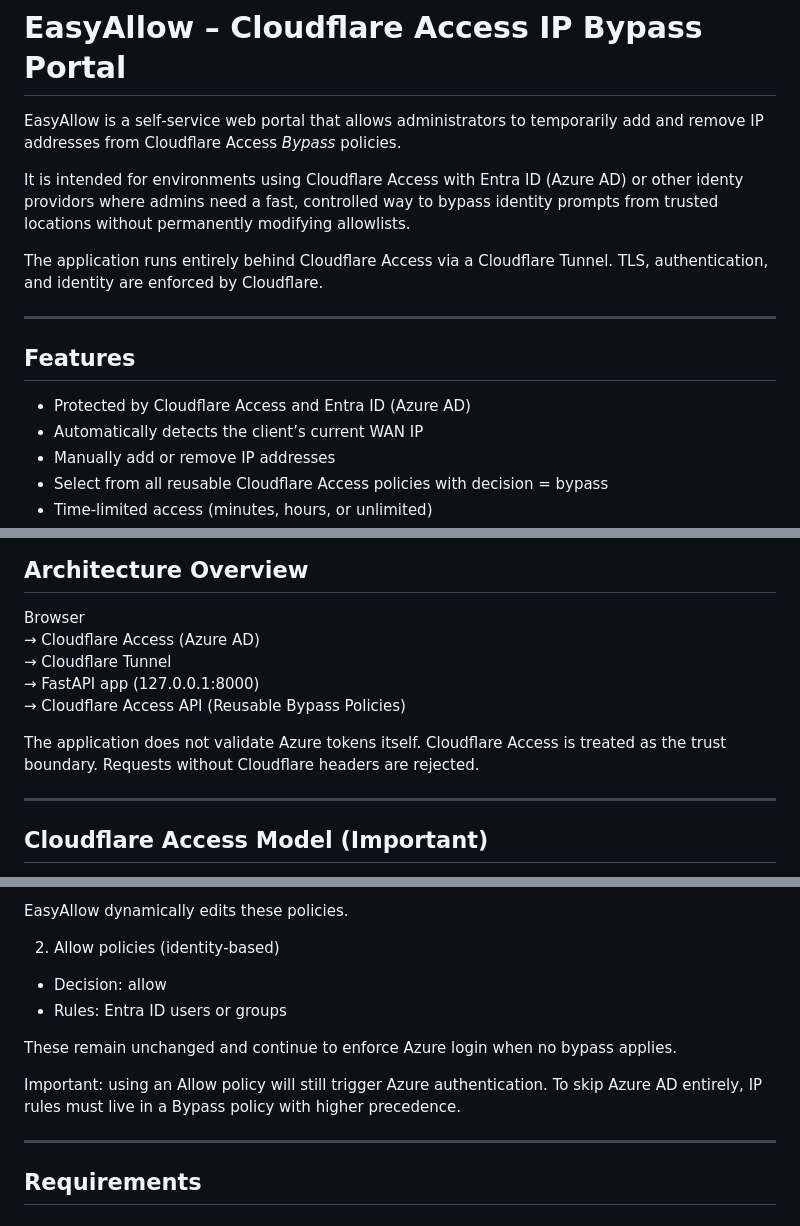
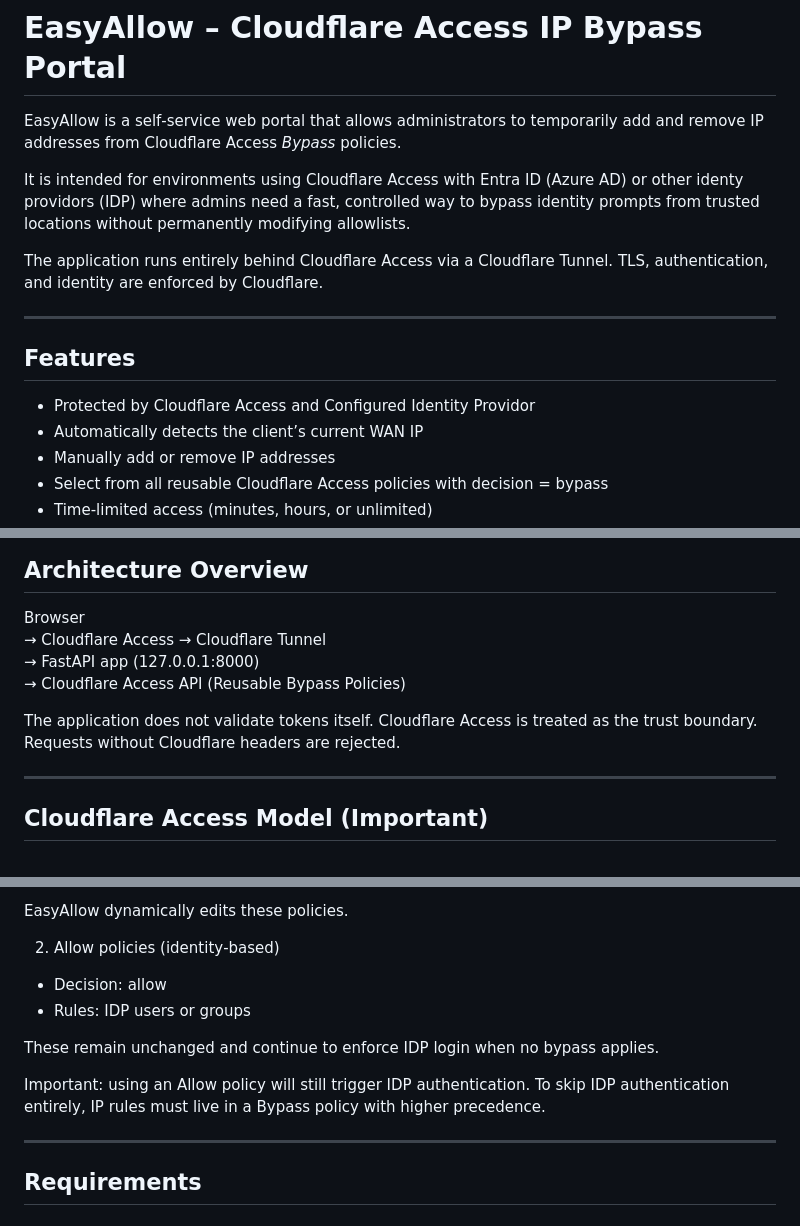
Before and after one commit to JackT2K/EasyAllow--Cloudflare-IP-Policy, a Markdown page: README.md, 3 parts joined by grey strips. Rendered like a GitHub page.

Commit message:
Clarify identity provider references in README
Updated terminology for consistency and clarity regarding identity providers and authentication processes.

```diff
--- a/README.md
+++ b/README.md
@@ -2,7 +2,7 @@
 
 EasyAllow is a self‑service web portal that allows administrators to temporarily add and remove IP addresses from Cloudflare Access *Bypass* policies.
 
-It is intended for environments using Cloudflare Access with Entra ID (Azure AD) or other identy providors where admins need a fast, controlled way to bypass identity prompts from trusted locations without permanently modifying allowlists.
+It is intended for environments using Cloudflare Access with Entra ID (Azure AD) or other identy providors (IDP) where admins need a fast, controlled way to bypass identity prompts from trusted locations without permanently modifying allowlists.
 
 The application runs entirely behind Cloudflare Access via a Cloudflare Tunnel. TLS, authentication, and identity are enforced by Cloudflare.
 
@@ -10,7 +10,7 @@ The application runs entirely behind Cloudflare Access via a Cloudflare Tunnel.
 
 ## Features
 
-- Protected by Cloudflare Access and Entra ID (Azure AD)
+- Protected by Cloudflare Access and Configured Identity Providor
 - Automatically detects the client’s current WAN IP
 - Manually add or remove IP addresses
 - Select from all reusable Cloudflare Access policies with decision = bypass
@@ -25,12 +25,12 @@ The application runs entirely behind Cloudflare Access via a Cloudflare Tunnel.
 ## Architecture Overview
 
 Browser
-→ Cloudflare Access (Azure AD)
+→ Cloudflare Access
 → Cloudflare Tunnel
 → FastAPI app (127.0.0.1:8000)
 → Cloudflare Access API (Reusable Bypass Policies)
 
-The application does not validate Azure tokens itself. Cloudflare Access is treated as the trust boundary. Requests without Cloudflare headers are rejected.
+The application does not validate tokens itself. Cloudflare Access is treated as the trust boundary. Requests without Cloudflare headers are rejected.
 
 ---
 
@@ -47,11 +47,11 @@ EasyAllow dynamically edits these policies.
 
 2. Allow policies (identity‑based)
 - Decision: allow
-- Rules: Entra ID users or groups
+- Rules: IDP users or groups
 
-These remain unchanged and continue to enforce Azure login when no bypass applies.
+These remain unchanged and continue to enforce IDP login when no bypass applies.
 
-Important: using an Allow policy will still trigger Azure authentication. To skip Azure AD entirely, IP rules must live in a Bypass policy with higher precedence.
+Important: using an Allow policy will still trigger IDP authentication. To skip IDP authentication entirely, IP rules must live in a Bypass policy with higher precedence.
 
 ---
 
```
